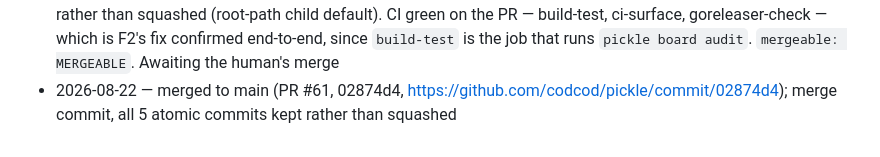
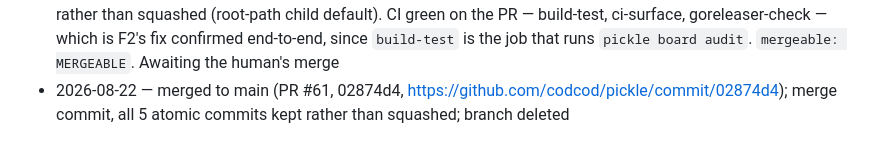
Before and after one commit to codcod/pickle, a Markdown page: tickets/6-done/T-070-route-mergeline-through-historyentries-so-every-history-reader-shares-one-section-walk.md, the part around the change. Drawn GitHub-style.

Commit message:
board: T-070 branch deleted

```diff
--- a/tickets/6-done/T-070-route-mergeline-through-historyentries-so-every-history-reader-shares-one-section-walk.md
+++ b/tickets/6-done/T-070-route-mergeline-through-historyentries-so-every-history-reader-shares-one-section-walk.md
@@ -462,4 +462,4 @@ local; nothing in the work itself argued for a bigger grade than the S it was gi
   goreleaser-check — which is F2's fix confirmed end-to-end, since `build-test` is the job that
   runs `pickle board audit`. `mergeable: MERGEABLE`. Awaiting the human's merge
 - 2026-08-22 — merged to main (PR #61, 02874d4, https://github.com/codcod/pickle/commit/02874d4);
-  merge commit, all 5 atomic commits kept rather than squashed
+  merge commit, all 5 atomic commits kept rather than squashed; branch deleted
```
